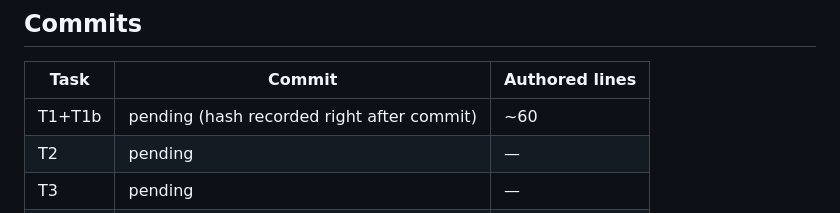
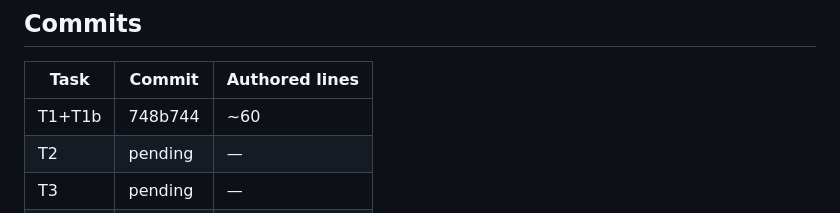
Before and after one commit to VicenteLinco/Temperaturas, a Markdown page: odd/tasks/mapa-pendientes-plano.md, the part around the change. GitHub-like rendering.

Commit message:
docs(mapa): record T1 work-unit commit identity

```diff
--- a/odd/tasks/mapa-pendientes-plano.md
+++ b/odd/tasks/mapa-pendientes-plano.md
@@ -107,7 +107,7 @@ Spatial view reduces missed points in large plants and speeds up rounds. Instanc
 
 | Task | Commit | Authored lines |
 | --- | --- | --- |
-| T1+T1b | pending (hash recorded right after commit) | ~60 |
+| T1+T1b | 748b744 | ~60 |
 | T2 | pending | — |
 | T3 | pending | — |
 | T4 | pending | — |
```
